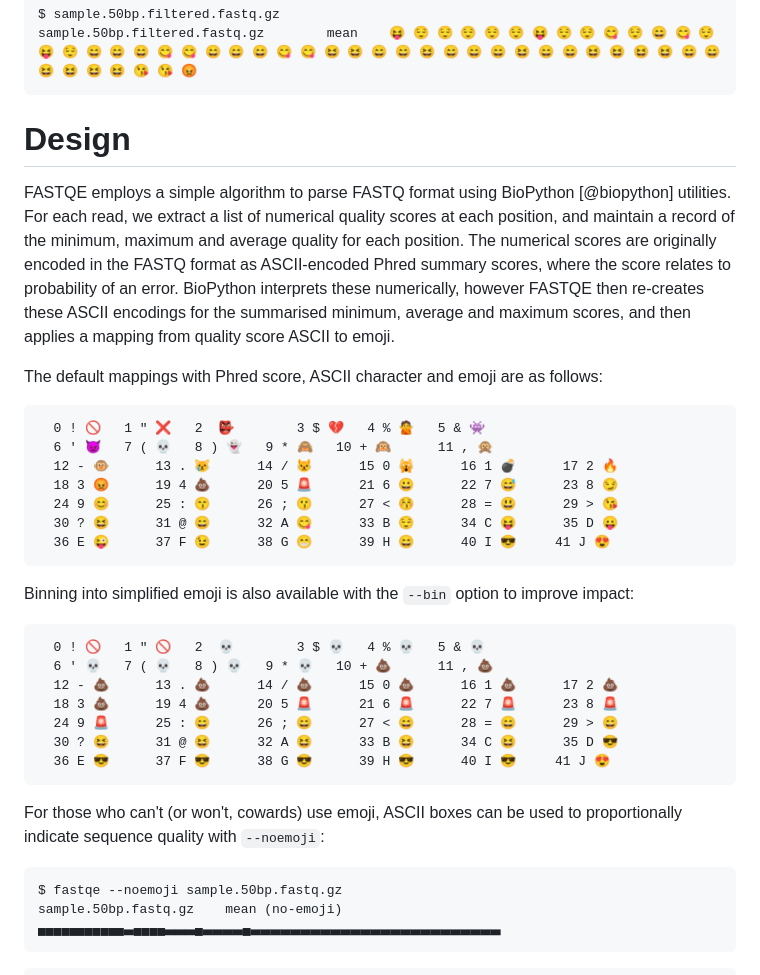
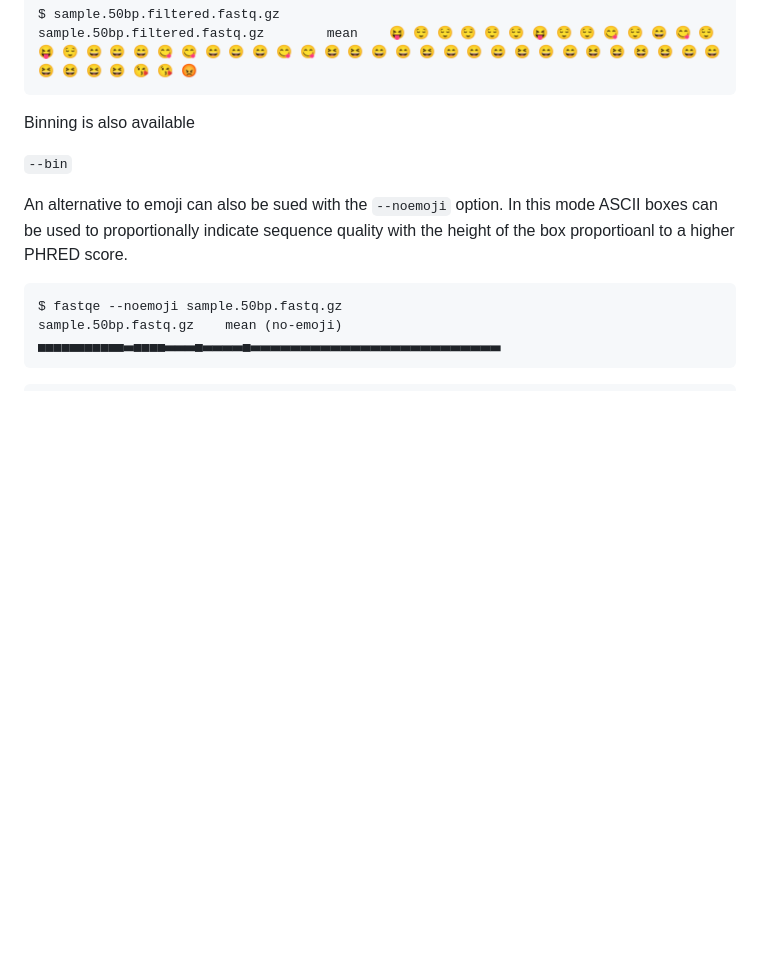
Before and after one commit to fastqe/fastqe, a Markdown page: paper.md, the part around one of its changes. GitHub-like rendering; blank space fills up the shorter version.

````diff
--- a/paper.md
+++ b/paper.md
@@ -54,35 +90,12 @@ $ sample.50bp.filtered.fastq.gz
 sample.50bp.filtered.fastq.gz        mean    😝 😌 😌 😌 😌 😌 😝 😌 😌 😋 😌 😄 😋 😌 😝 😌 😄 😄 😄 😋 😋 😄 😄 😄 😋 😋 😆 😆 😄 😄 😆 😄 😄 😄 😆 😄 😄 😆 😆 😆 😆 😄 😄 😆 😆 😆 😆 😘 😘 😡
 ```
 
-# Design
+Binning is also available
 
-FASTQE employs a simple algorithm to parse FASTQ format using BioPython [@biopython] utilities. For each read, we extract a list of numerical quality scores at each position, and maintain a record of the minimum, maximum and average quality for each position. The numerical scores are originally encoded in the FASTQ format as ASCII-encoded Phred summary scores, where the score relates to probability of an error. BioPython interprets these numerically, however FASTQE then re-creates these ASCII encodings for the summarised minimum, average and maximum scores, and then applies a mapping from quality score ASCII to emoji.
+`--bin`
 
-The default mappings with Phred score, ASCII character and emoji are as follows:
 
-```
-  0 ! 🚫	  1 " ❌	  2  👺	      3 $ 💔	  4 % 🙅	  5 & 👾
-  6 ' 👿	  7 ( 💀	  8 ) 👻	  9 * 🙈	  10 + 🙉	  11 , 🙊
-  12 - 🐵	  13 . 😿	  14 / 😾	  15 0 🙀	  16 1 💣	  17 2 🔥
-  18 3 😡	  19 4 💩	  20 5 🚨	  21 6 😀	  22 7 😅	  23 8 😏
-  24 9 😊	  25 : 😙	  26 ; 😗	  27 < 😚	  28 = 😃	  29 > 😘
-  30 ? 😆	  31 @ 😄	  32 A 😋	  33 B 😌	  34 C 😝	  35 D 😛
-  36 E 😜	  37 F 😉	  38 G 😁	  39 H 😄	  40 I 😎     41 J 😍
-```
-
-Binning into simplified emoji is also available with the `--bin` option to improve impact:
-
-```
-  0 ! 🚫	  1 " 🚫	  2  💀	      3 $ 💀	  4 % 💀	  5 & 💀
-  6 ' 💀	  7 ( 💀	  8 ) 💀	  9 * 💀	  10 + 💩	  11 , 💩
-  12 - 💩	  13 . 💩	  14 / 💩	  15 0 💩	  16 1 💩	  17 2 💩
-  18 3 💩	  19 4 💩	  20 5 🚨	  21 6 🚨	  22 7 🚨	  23 8 🚨
-  24 9 🚨	  25 : 😄	  26 ; 😄	  27 < 😄	  28 = 😄	  29 > 😄
-  30 ? 😆	  31 @ 😆	  32 A 😆	  33 B 😆	  34 C 😆	  35 D 😎
-  36 E 😎	  37 F 😎	  38 G 😎	  39 H 😎	  40 I 😎     41 J 😍
-```
-
-For those who can't (or won't, cowards) use emoji, ASCII boxes can be used to proportionally indicate sequence quality with `--noemoji`:
+An alternative to emoji can also be sued with the `--noemoji` option. In this mode  ASCII boxes can be used to proportionally indicate sequence quality with the height of the box proportioanl to a higher PHRED score.
 
 ```
 $ fastqe --noemoji sample.50bp.fastq.gz
````
Also changed, not shown: other parts of paper.md (+36 -0 lines).
